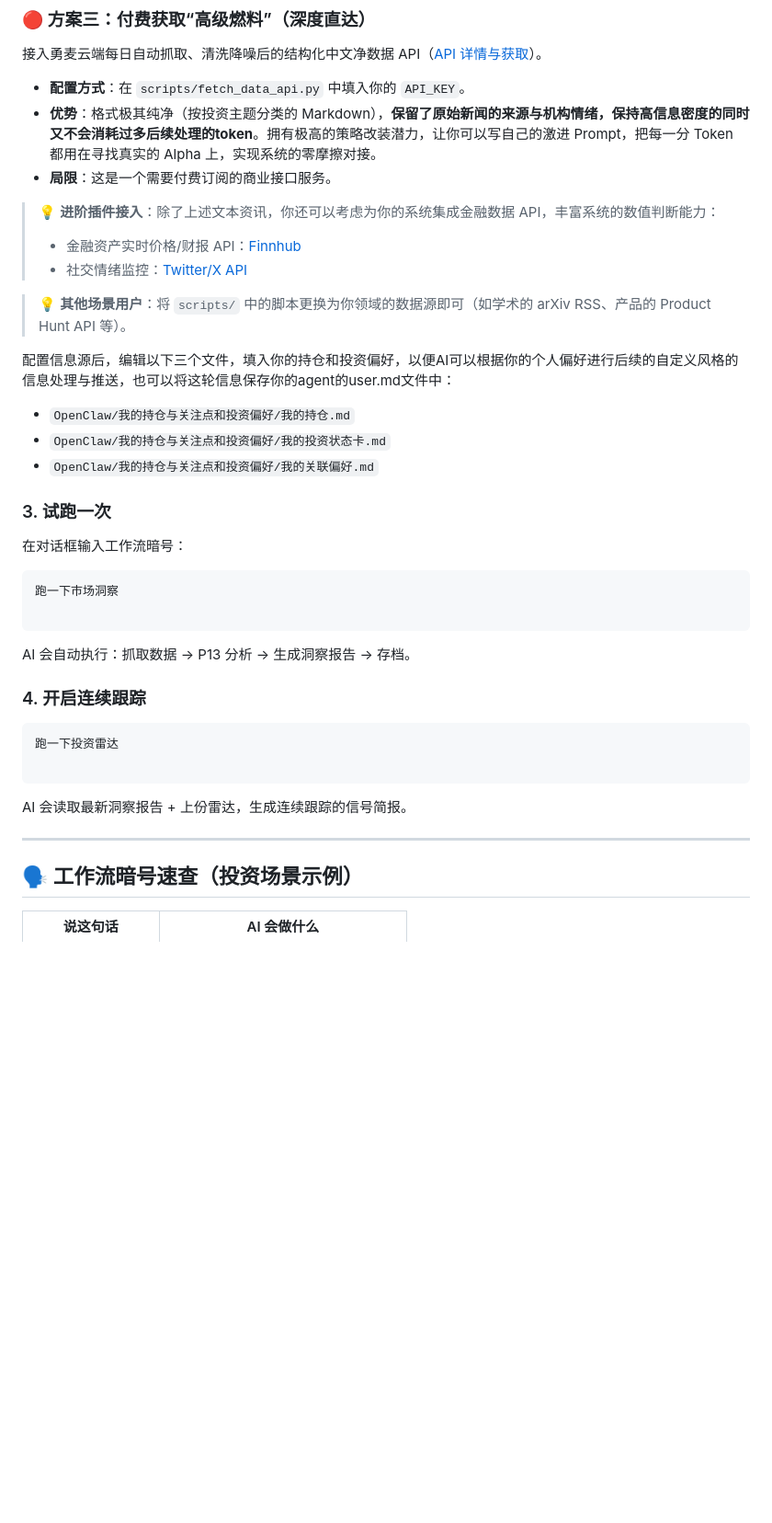
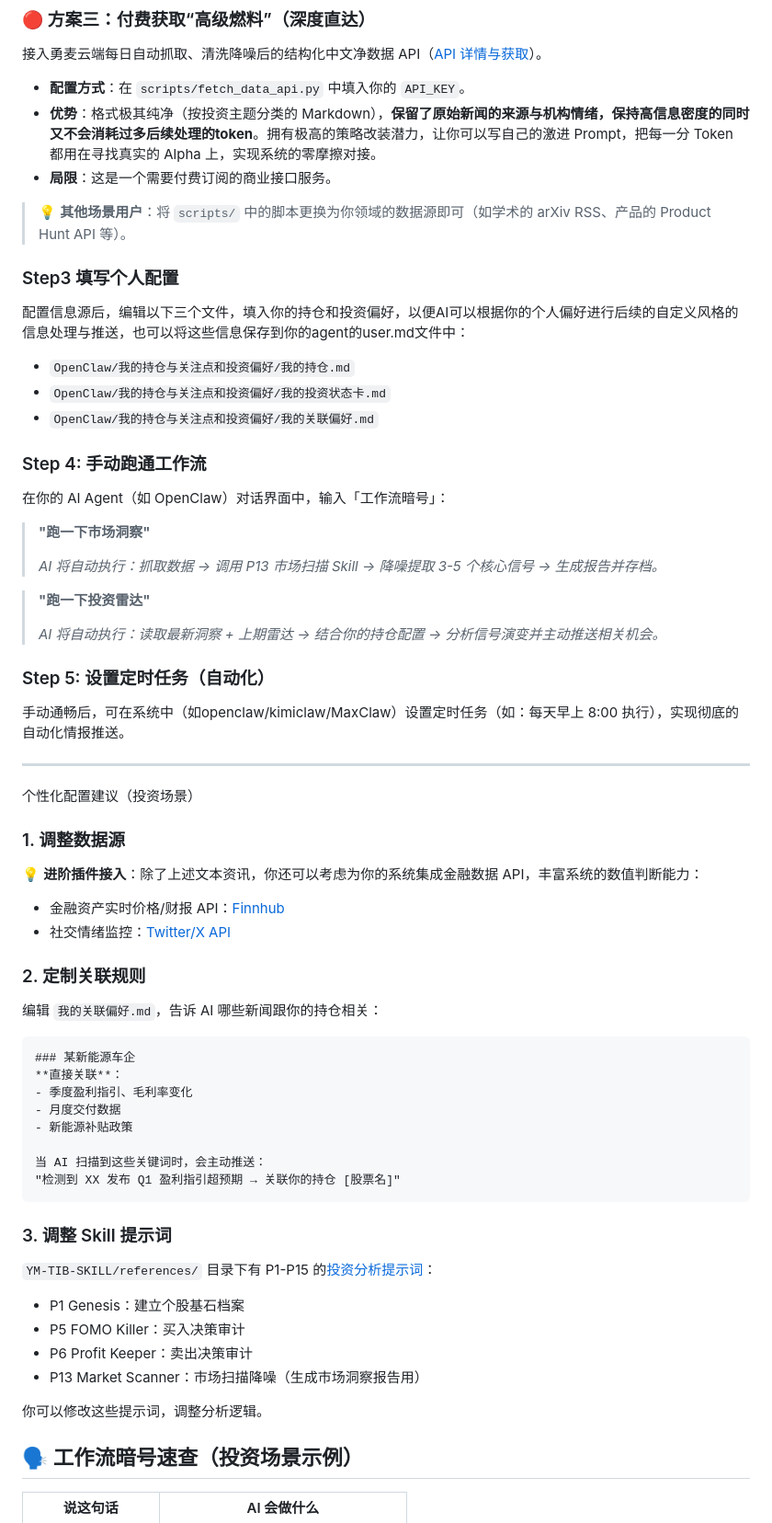
Before and after one commit to leeliu2580-ui/YMOS, a Markdown page: README.md, the part around one of its changes. Shown at 92% size. Drawn GitHub-style; blank space fills up the shorter version.

````diff
--- a/README.md
+++ b/README.md
@@ -159,40 +159,68 @@ https://yongmai.xyz/category/daily-research/feed/
 * **优势**：格式极其纯净（按投资主题分类的 Markdown），**保留了原始新闻的来源与机构情绪，保持高信息密度的同时又不会消耗过多后续处理的token**。拥有极高的策略改装潜力，让你可以写自己的激进 Prompt，把每一分 Token 都用在寻找真实的 Alpha 上，实现系统的零摩擦对接。
 * **局限**：这是一个需要付费订阅的商业接口服务。
 
-> 💡 **进阶插件接入**：除了上述文本资讯，你还可以考虑为你的系统集成金融数据 API，丰富系统的数值判断能力：
-> * 金融资产实时价格/财报 API：[Finnhub](https://finnhub.io/docs/api/)
-> * 社交情绪监控：[Twitter/X API](https://docs.x.com/x-api/introduction)
->
 
 > 💡 **其他场景用户**：将 `scripts/` 中的脚本更换为你领域的数据源即可（如学术的 arXiv RSS、产品的 Product Hunt API 等）。
 
-配置信息源后，编辑以下三个文件，填入你的持仓和投资偏好，以便AI可以根据你的个人偏好进行后续的自定义风格的信息处理与推送，也可以将这轮信息保存你的agent的user.md文件中：
+### Step3 填写个人配置
+配置信息源后，编辑以下三个文件，填入你的持仓和投资偏好，以便AI可以根据你的个人偏好进行后续的自定义风格的信息处理与推送，也可以将这些信息保存到你的agent的user.md文件中：
 
 * `OpenClaw/我的持仓与关注点和投资偏好/我的持仓.md`
 * `OpenClaw/我的持仓与关注点和投资偏好/我的投资状态卡.md`
 * `OpenClaw/我的持仓与关注点和投资偏好/我的关联偏好.md`
 
-### 3. 试跑一次
+### Step 4: 手动跑通工作流
 
-在对话框输入工作流暗号：
+在你的 AI Agent（如 OpenClaw）对话界面中，输入「工作流暗号」：
 
-```text
-跑一下市场洞察
+> **"跑一下市场洞察"**
+>
+> _AI 将自动执行：抓取数据 → 调用 P13 市场扫描 Skill → 降噪提取 3-5 个核心信号 → 生成报告并存档。_
+
+> **"跑一下投资雷达"**
+>
+> _AI 将自动执行：读取最新洞察 + 上期雷达 → 结合你的持仓配置 → 分析信号演变并主动推送相关机会。_
+
+### Step 5: 设置定时任务（自动化）
+
+手动通畅后，可在系统中（如openclaw/kimiclaw/MaxClaw）设置定时任务（如：每天早上 8:00 执行），实现彻底的自动化情报推送。
+
+
+---
+个性化配置建议（投资场景）
+
+### 1. 调整数据源
+
+💡 **进阶插件接入**：除了上述文本资讯，你还可以考虑为你的系统集成金融数据 API，丰富系统的数值判断能力：
+
+- 金融资产实时价格/财报 API：[Finnhub](https://finnhub.io/docs/api/)
+- 社交情绪监控：[Twitter/X API](https://docs.x.com/x-api/introduction)
+
+### 2. 定制关联规则
+
+编辑 `我的关联偏好.md`，告诉 AI 哪些新闻跟你的持仓相关：
 
 ```
+### 某新能源车企
+**直接关联**：
+- 季度盈利指引、毛利率变化
+- 月度交付数据
+- 新能源补贴政策
 
-AI 会自动执行：抓取数据 → P13 分析 → 生成洞察报告 → 存档。
-
-### 4. 开启连续跟踪
-
-```text
-跑一下投资雷达
-
+当 AI 扫描到这些关键词时，会主动推送：
+"检测到 XX 发布 Q1 盈利指引超预期 → 关联你的持仓 [股票名]"
 ```
 
-AI 会读取最新洞察报告 + 上份雷达，生成连续跟踪的信号简报。
+### 3. 调整 Skill 提示词
 
----
+`YM-TIB-SKILL/references/` 目录下有 P1-P15 的[投资分析提示词](https://yongmai.xyz/tib_prompt_system/)：
+
+- P1 Genesis：建立个股基石档案
+- P5 FOMO Killer：买入决策审计
+- P6 Profit Keeper：卖出决策审计
+- P13 Market Scanner：市场扫描降噪（生成市场洞察报告用）
+
+你可以修改这些提示词，调整分析逻辑。
 
 ## 🗣️ 工作流暗号速查（投资场景示例）
 
````
Also changed, not shown: other parts of README.md (+25 -4 lines).
